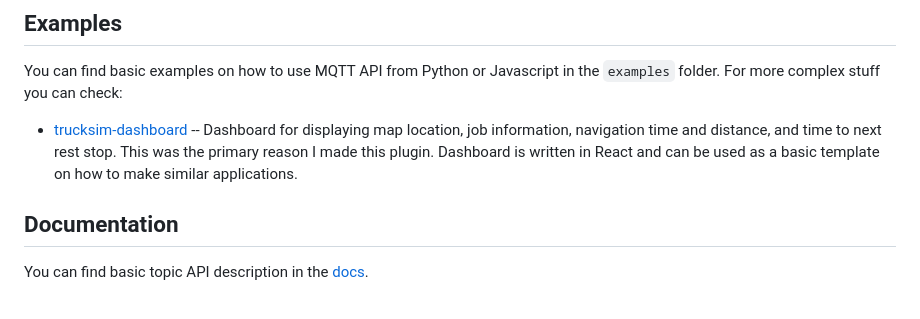
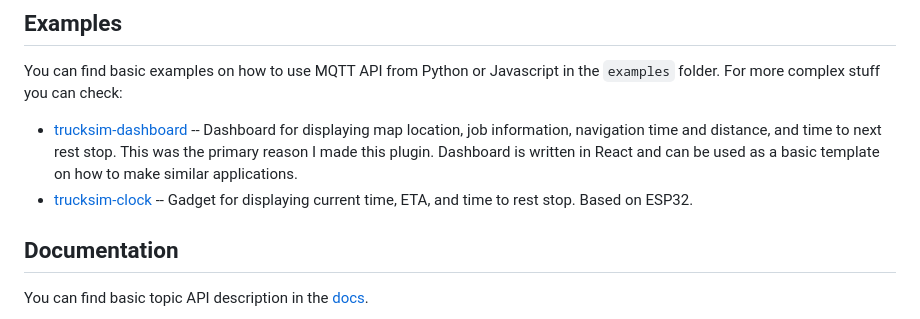
Before and after one commit to ggljzr/trucksim-mqtt-telemetry, a Markdown page: README.md, the part around the change. Rendered like a GitHub page.

Commit message:
link to trucksim-clock

```diff
--- a/README.md
+++ b/README.md
@@ -61,6 +61,7 @@ You can find information on how to install precompiled plugin in the [latest rel
 You can find basic examples on how to use MQTT API from Python or Javascript in the ``examples`` folder. For more complex stuff you can check:
 
 * [trucksim-dashboard](https://github.com/ggljzr/trucksim-dashboard) -- Dashboard for displaying map location, job information, navigation time and distance, and time to next rest stop. This was the primary reason I made this plugin. Dashboard is written in React and can be used as a basic template on how to make similar applications.
+* [trucksim-clock](https://github.com/ggljzr/trucksim-clock) -- Gadget for displaying current time, ETA, and time to rest stop. Based on ESP32.
 
 ## Documentation
 
```
